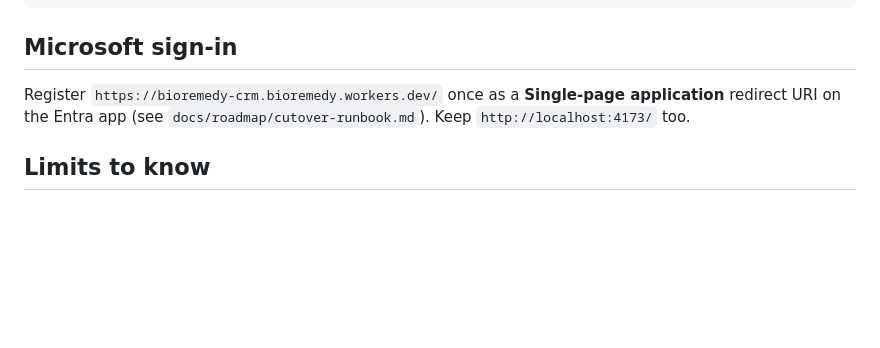
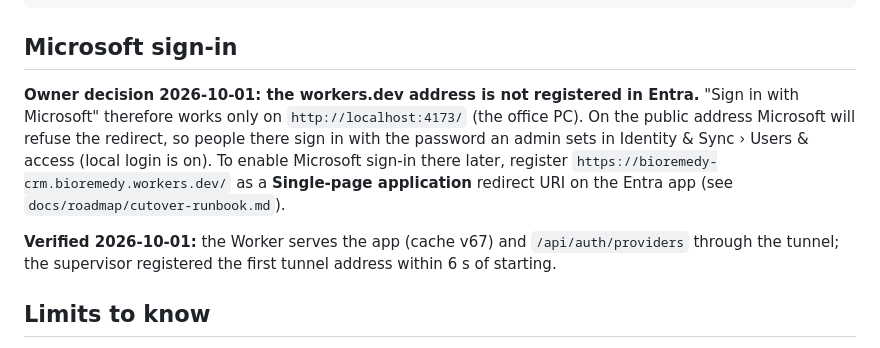
Before and after one commit to BradenGilbert/BioRemedy-Software, a Markdown page: docs/live-hosting.md, the part around the change. Rendered like a GitHub page; blank space fills up the shorter version.

Commit message:
Live hosting doc: Entra not registered for the workers.dev address (owner decision); verified live
Co-Authored-By: Claude Opus 5.5 <noreply@anthropic.com>

```diff
--- a/docs/live-hosting.md
+++ b/docs/live-hosting.md
@@ -42,7 +42,9 @@ $wrangler = "$env:LOCALAPPDATA\bioremedy-crm-tools\node_modules\.bin\wrangler.CM
 
 ## Microsoft sign-in
 
-Register `https://bioremedy-crm.bioremedy.workers.dev/` once as a **Single-page application** redirect URI on the Entra app (see `docs/roadmap/cutover-runbook.md`). Keep `http://localhost:4173/` too.
+**Owner decision 2026-10-01: the workers.dev address is not registered in Entra.** "Sign in with Microsoft" therefore works only on `http://localhost:4173/` (the office PC). On the public address Microsoft will refuse the redirect, so people there sign in with the password an admin sets in Identity & Sync › Users & access (local login is on). To enable Microsoft sign-in there later, register `https://bioremedy-crm.bioremedy.workers.dev/` as a **Single-page application** redirect URI on the Entra app (see `docs/roadmap/cutover-runbook.md`).
+
+**Verified 2026-10-01:** the Worker serves the app (cache v67) and `/api/auth/providers` through the tunnel; the supervisor registered the first tunnel address within 6 s of starting.
 
 ## Limits to know
 
```
